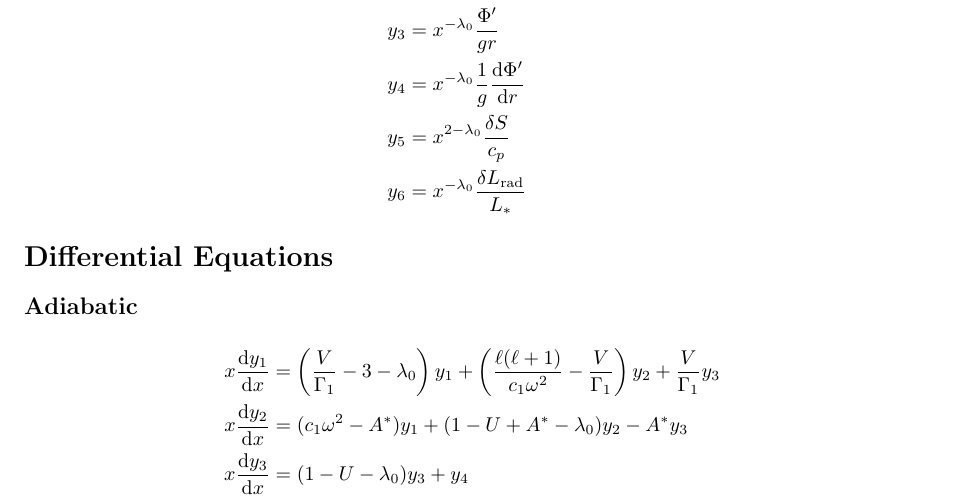
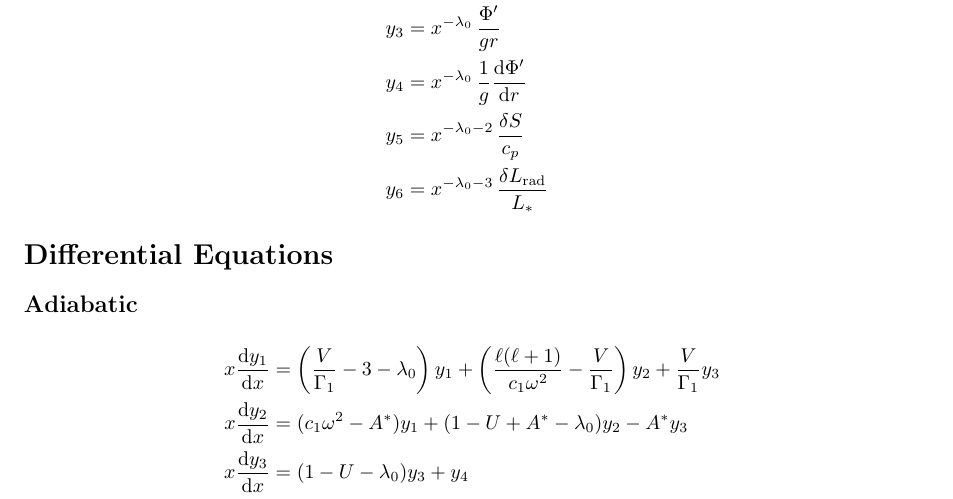
Before and after one commit to rhdtownsend/gyre, a LaTeX document (doc/equations.tex): part of page 1 of 3, cut so that both start at the same text. Compiled offline with pdfLaTeX.

Commit message:
Fixed typos

```diff
--- a/doc/equations.tex
+++ b/doc/equations.tex
@@ -56,12 +56,12 @@
 
 \begin{align*}
 x     &= \frac{r}{\Rstar} \\
-y_{1} &= x^{-\lz} \frac{\xi_{r}}{r} \\
-y_{2} &= x^{-\lz} \frac{1}{gr} \left( \frac{p'}{\rho} + \Phi' \right)\\
-y_{3} &= x^{-\lz} \frac{\Phi'}{gr}\\
-y_{4} &= x^{-\lz} \frac{1}{g} \frac{\diff \Phi'}{\diff r}\\
-y_{5} &= x^{2-\lz} \frac{\delta S}{c_{p}}\\
-y_{6} &= x^{-\lz} \frac{\delta \Lrad}{\Lstar}
+y_{1} &= x^{-\lz}\, \frac{\xi_{r}}{r} \\
+y_{2} &= x^{-\lz}\, \frac{1}{gr} \left( \frac{p'}{\rho} + \Phi' \right)\\
+y_{3} &= x^{-\lz}\, \frac{\Phi'}{gr}\\
+y_{4} &= x^{-\lz}\, \frac{1}{g} \frac{\diff \Phi'}{\diff r}\\
+y_{5} &= x^{-\lz-2}\, \frac{\delta S}{c_{p}}\\
+y_{6} &= x^{-\lz-3}\, \frac{\delta \Lrad}{\Lstar}
 \end{align*}
 
 %%
```
Also changed, not shown: doc/equations.pdf.
